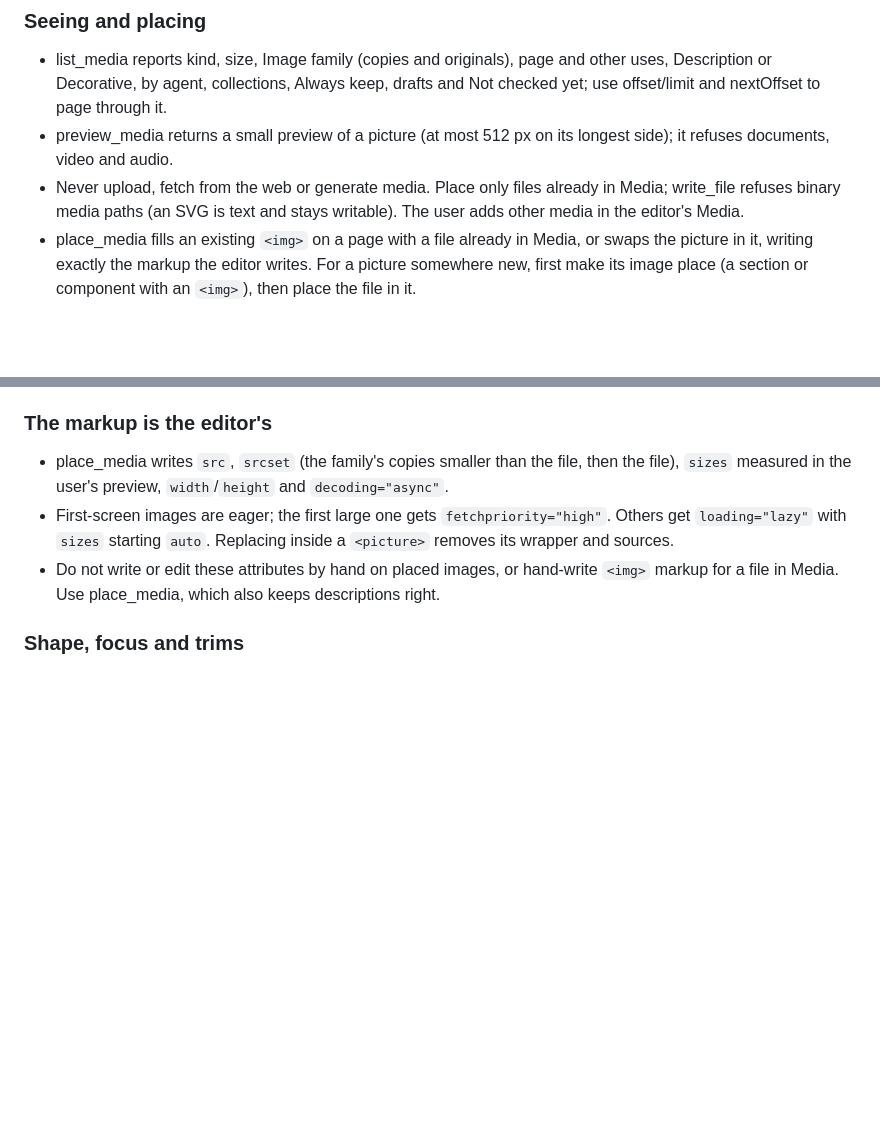
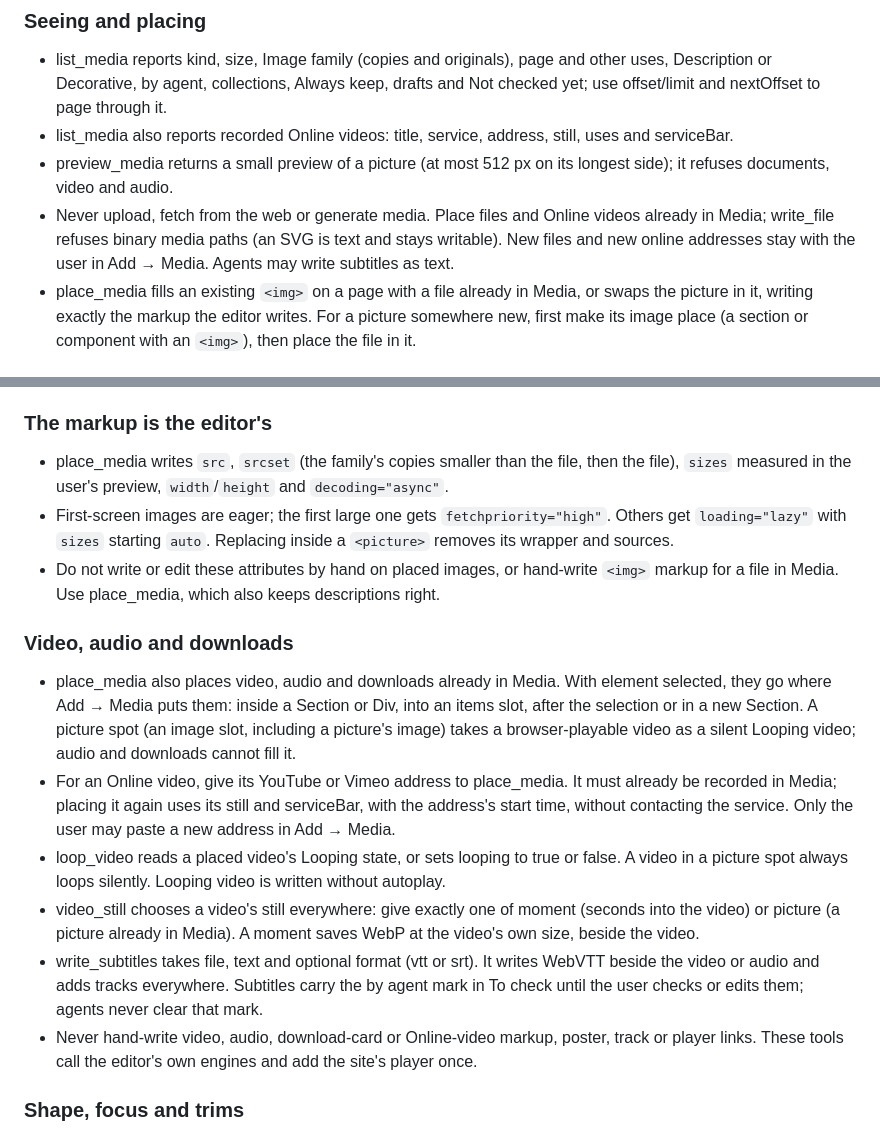
Before and after one commit to techiesreviews/native-site-editor-starter, a Markdown page: AGENTS.md, 2 parts joined by grey strips. Rendered like a GitHub page; blank space fills up the shorter version.

Commit message:
AGENTS.md: Media chapter, agents place video, audio, downloads and Online videos; loop, stills, subtitles
Copied from the editor's site conventions (slice 69).

Co-Authored-By: Claude Opus 5.5 <noreply@anthropic.com>

```diff
--- a/AGENTS.md
+++ b/AGENTS.md
@@ -175,8 +175,9 @@ Media work goes through the open editor tab, like every agent edit. Each change
 
 ### Seeing and placing
 - list_media reports kind, size, Image family (copies and originals), page and other uses, Description or Decorative, by agent, collections, Always keep, drafts and Not checked yet; use offset/limit and nextOffset to page through it.
+- list_media also reports recorded Online videos: title, service, address, still, uses and serviceBar.
 - preview_media returns a small preview of a picture (at most 512 px on its longest side); it refuses documents, video and audio.
-- Never upload, fetch from the web or generate media. Place only files already in Media; write_file refuses binary media paths (an SVG is text and stays writable). The user adds other media in the editor's Media.
+- Never upload, fetch from the web or generate media. Place files and Online videos already in Media; write_file refuses binary media paths (an SVG is text and stays writable). New files and new online addresses stay with the user in Add → Media. Agents may write subtitles as text.
 - place_media fills an existing `<img>` on a page with a file already in Media, or swaps the picture in it, writing exactly the markup the editor writes. For a picture somewhere new, first make its image place (a section or component with an `<img>`), then place the file in it.
 
 ### Folders and names
@@ -189,6 +190,14 @@ Media work goes through the open editor tab, like every agent edit. Each change
 - place_media writes `src`, `srcset` (the family's copies smaller than the file, then the file), `sizes` measured in the user's preview, `width`/`height` and `decoding="async"`.
 - First-screen images are eager; the first large one gets `fetchpriority="high"`. Others get `loading="lazy"` with `sizes` starting `auto`. Replacing inside a `<picture>` removes its wrapper and sources.
 - Do not write or edit these attributes by hand on placed images, or hand-write `<img>` markup for a file in Media. Use place_media, which also keeps descriptions right.
+
+### Video, audio and downloads
+- place_media also places video, audio and downloads already in Media. With element selected, they go where Add → Media puts them: inside a Section or Div, into an items slot, after the selection or in a new Section. A picture spot (an image slot, including a picture's image) takes a browser-playable video as a silent Looping video; audio and downloads cannot fill it.
+- For an Online video, give its YouTube or Vimeo address to place_media. It must already be recorded in Media; placing it again uses its still and serviceBar, with the address's start time, without contacting the service. Only the user may paste a new address in Add → Media.
+- loop_video reads a placed video's Looping state, or sets looping to true or false. A video in a picture spot always loops silently. Looping video is written without autoplay.
+- video_still chooses a video's still everywhere: give exactly one of moment (seconds into the video) or picture (a picture already in Media). A moment saves WebP at the video's own size, beside the video.
+- write_subtitles takes file, text and optional format (vtt or srt). It writes WebVTT beside the video or audio and adds tracks everywhere. Subtitles carry the by agent mark in To check until the user checks or edits them; agents never clear that mark.
+- Never hand-write video, audio, download-card or Online-video markup, poster, track or player links. These tools call the editor's own engines and add the site's player once.
 
 ### Shape, focus and trims
 - frame_image with no changes reads a place's file, shape, focus point and trim. It reports the component's shape when that is what shows, and names any component shape available.
```
